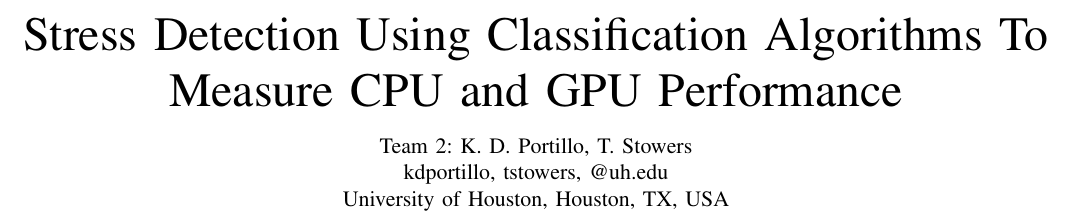
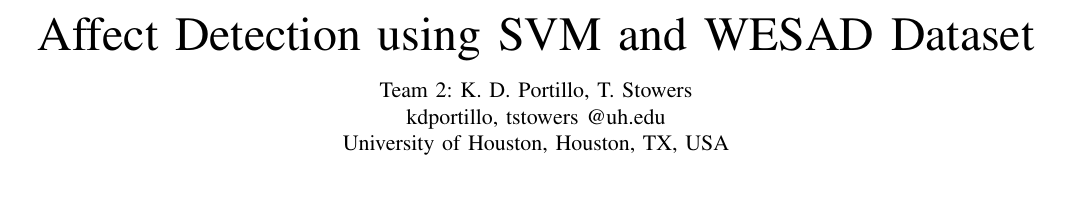
Before and after one commit to Unix-Project-T2/Final-Report, a LaTeX paper (FR.tex): part of page 1 of 2, cut at the place of the change, the shorter picture padded with empty space. Compiled offline with pdfLaTeX.

Commit message:
change title

```diff
--- a/FR.tex
+++ b/FR.tex
@@ -5,9 +5,9 @@
 \makesavenoteenv{tabular}
 
 \begin{document}
-\title{Stress Detection Using Classification Algorithms To Measure CPU and GPU Performance}
+\title{Affect Detection using SVM and WESAD Dataset}
 \author{Team 2: K. D. Portillo, T. Stowers \\
-        kdportillo, tstowers, @uh.edu \\
+        kdportillo, tstowers @uh.edu \\
         University of Houston, Houston, TX, USA}
 \maketitle
 \pagenumbering{gobble}
```
